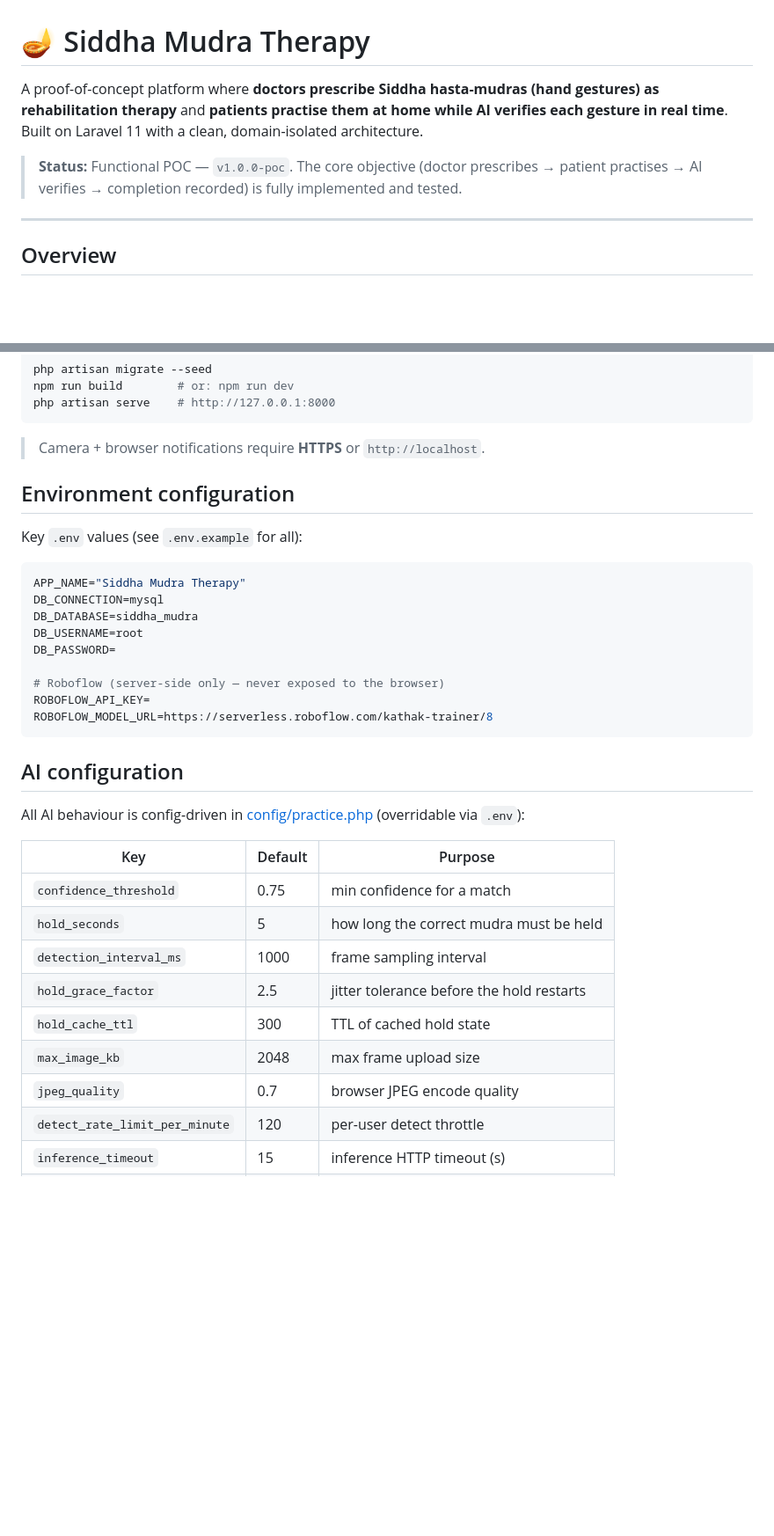
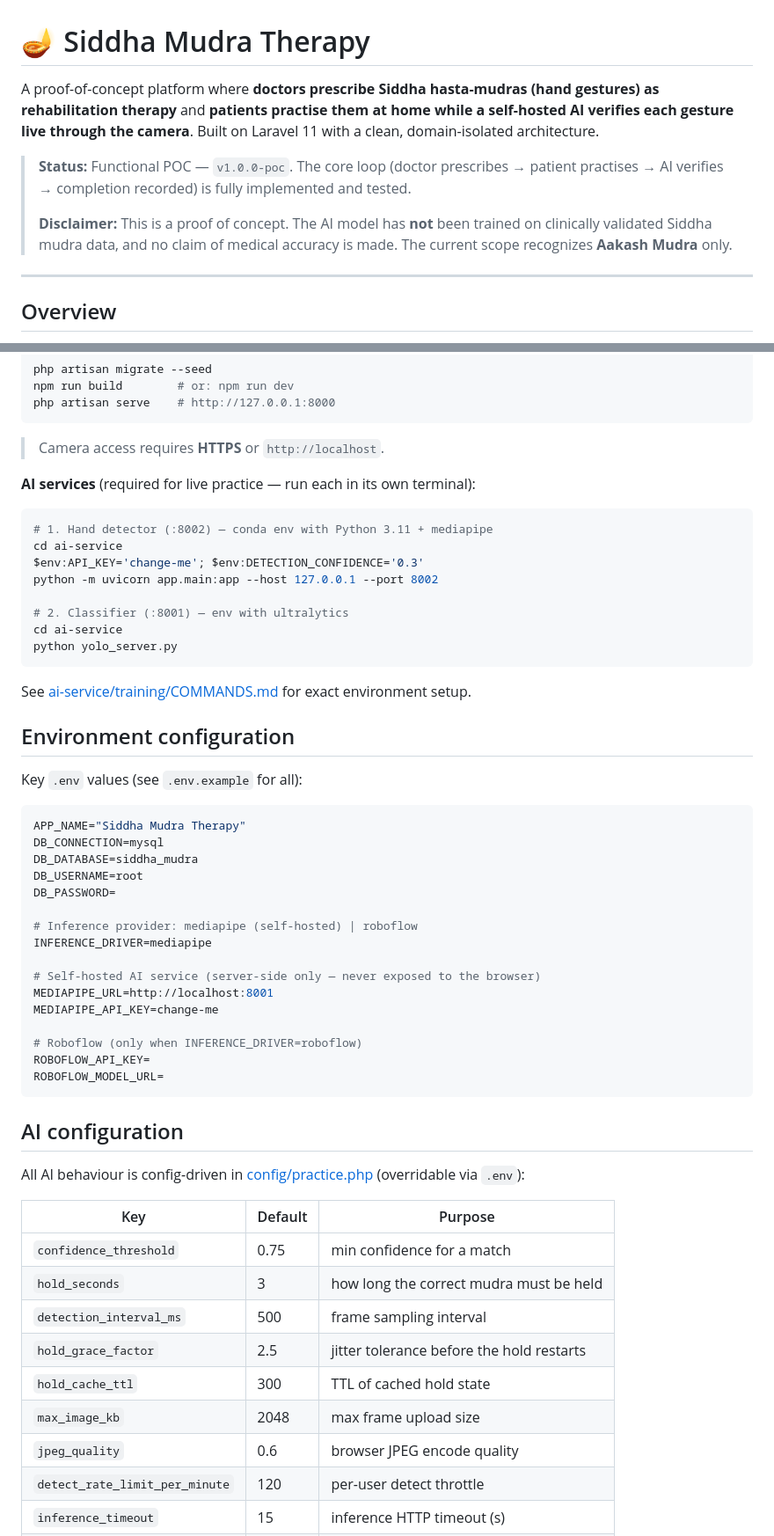
Before and after one commit to alwinsdev/kathak, a Markdown page: README.md, 2 parts joined by grey strips. Shown at 88% size. Drawn GitHub-style; blank space fills up the shorter version.

````diff
--- a/README.md
+++ b/README.md
@@ -1,8 +1,10 @@
 # 🪔 Siddha Mudra Therapy
 
-A proof-of-concept platform where **doctors prescribe Siddha hasta-mudras (hand gestures) as rehabilitation therapy** and **patients practise them at home while AI verifies each gesture in real time**. Built on Laravel 11 with a clean, domain-isolated architecture.
+A proof-of-concept platform where **doctors prescribe Siddha hasta-mudras (hand gestures) as rehabilitation therapy** and **patients practise them at home while a self-hosted AI verifies each gesture live through the camera**. Built on Laravel 11 with a clean, domain-isolated architecture.
 
-> **Status:** Functional POC — `v1.0.0-poc`. The core objective (doctor prescribes → patient practises → AI verifies → completion recorded) is fully implemented and tested.
+> **Status:** Functional POC — `v1.0.0-poc`. The core loop (doctor prescribes → patient practises → AI verifies → completion recorded) is fully implemented and tested.
+>
+> **Disclaimer:** This is a proof of concept. The AI model has **not** been trained on clinically validated Siddha mudra data, and no claim of medical accuracy is made. The current scope recognizes **Aakash Mudra** only.
 
 ---
 
@@ -85,7 +101,22 @@ npm run build        # or: npm run dev
 php artisan serve    # http://127.0.0.1:8000
 ```
 
-> Camera + browser notifications require **HTTPS** or `http://localhost`.
+> Camera access requires **HTTPS** or `http://localhost`.
+
+**AI services** (required for live practice — run each in its own terminal):
+
+```powershell
+# 1. Hand detector (:8002) — conda env with Python 3.11 + mediapipe
+cd ai-service
+$env:API_KEY='change-me'; $env:DETECTION_CONFIDENCE='0.3'
+python -m uvicorn app.main:app --host 127.0.0.1 --port 8002
+
+# 2. Classifier (:8001) — env with ultralytics
+cd ai-service
+python yolo_server.py
+```
+
+See [ai-service/training/COMMANDS.md](ai-service/training/COMMANDS.md) for exact environment setup.
 
 ## Environment configuration
 
@@ -98,9 +129,16 @@ DB_DATABASE=siddha_mudra
 DB_USERNAME=root
 DB_PASSWORD=
 
-# Roboflow (server-side only — never exposed to the browser)
+# Inference provider: mediapipe (self-hosted) | roboflow
+INFERENCE_DRIVER=mediapipe
+
+# Self-hosted AI service (server-side only — never exposed to the browser)
+MEDIAPIPE_URL=http://localhost:8001
+MEDIAPIPE_API_KEY=change-me
+
+# Roboflow (only when INFERENCE_DRIVER=roboflow)
 ROBOFLOW_API_KEY=
-ROBOFLOW_MODEL_URL=https://serverless.roboflow.com/kathak-trainer/8
+ROBOFLOW_MODEL_URL=
 ```
 
 ## AI configuration
@@ -110,12 +148,12 @@ All AI behaviour is config-driven in [config/practice.php](config/practice.php)
 | Key | Default | Purpose |
 |---|---|---|
 | `confidence_threshold` | 0.75 | min confidence for a match |
-| `hold_seconds` | 5 | how long the correct mudra must be held |
-| `detection_interval_ms` | 1000 | frame sampling interval |
+| `hold_seconds` | 3 | how long the correct mudra must be held |
+| `detection_interval_ms` | 500 | frame sampling interval |
 | `hold_grace_factor` | 2.5 | jitter tolerance before the hold restarts |
 | `hold_cache_ttl` | 300 | TTL of cached hold state |
 | `max_image_kb` | 2048 | max frame upload size |
-| `jpeg_quality` | 0.7 | browser JPEG encode quality |
+| `jpeg_quality` | 0.6 | browser JPEG encode quality |
 | `detect_rate_limit_per_minute` | 120 | per-user detect throttle |
 | `inference_timeout` | 15 | inference HTTP timeout (s) |
 | `history_limit` | 20 | recent sessions on history page |
````
Also changed, not shown: other parts of README.md (+36 -22 lines).
